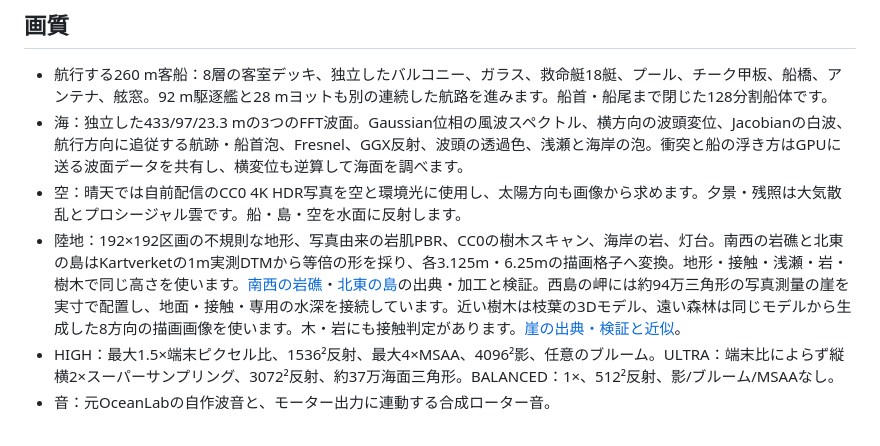
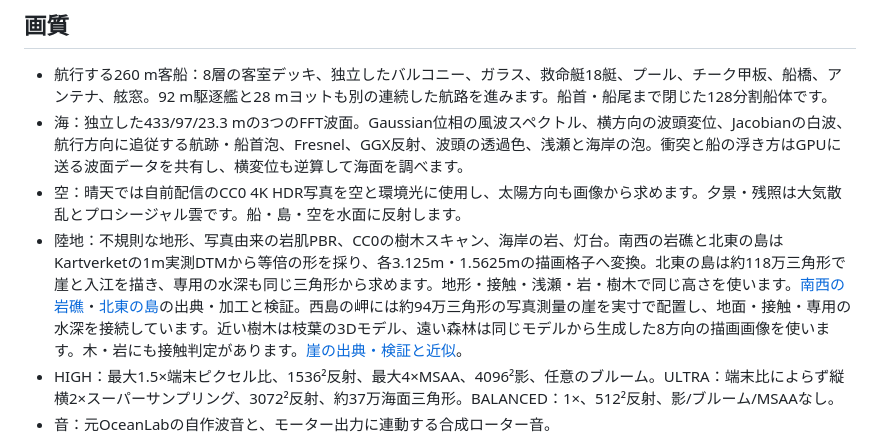
Before and after one commit to lingmulongtai/OceanFPV, a Markdown page: README.md, the part around the change. Drawn GitHub-style.

Commit message:
docs: document fine coastal relief and matched visual evidence

```diff
--- a/README.md
+++ b/README.md
@@ -41,7 +41,7 @@ FPV送信機はOSにUSB Joystick/HIDゲームコントローラーとして認
 - 航行する260 m客船：8層の客室デッキ、独立したバルコニー、ガラス、救命艇18艇、プール、チーク甲板、船橋、アンテナ、舷窓。92 m駆逐艦と28 mヨットも別の連続した航路を進みます。船首・船尾まで閉じた128分割船体です。
 - 海：独立した433/97/23.3 mの3つのFFT波面。Gaussian位相の風波スペクトル、横方向の波頭変位、Jacobianの白波、航行方向に追従する航跡・船首泡、Fresnel、GGX反射、波頭の透過色、浅瀬と海岸の泡。衝突と船の浮き方はGPUに送る波面データを共有し、横変位も逆算して海面を調べます。
 - 空：晴天では自前配信のCC0 4K HDR写真を空と環境光に使用し、太陽方向も画像から求めます。夕景・残照は大気散乱とプロシージャル雲です。船・島・空を水面に反射します。
-- 陸地：192×192区画の不規則な地形、写真由来の岩肌PBR、CC0の樹木スキャン、海岸の岩、灯台。南西の岩礁と北東の島はKartverketの1m実測DTMから等倍の形を採り、各3.125m・6.25mの描画格子へ変換。地形・接触・浅瀬・岩・樹木で同じ高さを使います。[南西の岩礁](docs/MEASURED_ISLET.md)・[北東の島](docs/HORNOYA_COAST.md)の出典・加工と検証。西島の岬には約94万三角形の写真測量の崖を実寸で配置し、地面・接触・専用の水深を接続しています。近い樹木は枝葉の3Dモデル、遠い森林は同じモデルから生成した8方向の描画画像を使います。木・岩にも接触判定があります。[崖の出典・検証と近似](docs/COASTAL_CLIFF.md)。
+- 陸地：不規則な地形、写真由来の岩肌PBR、CC0の樹木スキャン、海岸の岩、灯台。南西の岩礁と北東の島はKartverketの1m実測DTMから等倍の形を採り、各3.125m・1.5625mの描画格子へ変換。北東の島は約118万三角形で崖と入江を描き、専用の水深も同じ三角形から求めます。地形・接触・浅瀬・岩・樹木で同じ高さを使います。[南西の岩礁](docs/MEASURED_ISLET.md)・[北東の島](docs/HORNOYA_COAST.md)の出典・加工と検証。西島の岬には約94万三角形の写真測量の崖を実寸で配置し、地面・接触・専用の水深を接続しています。近い樹木は枝葉の3Dモデル、遠い森林は同じモデルから生成した8方向の描画画像を使います。木・岩にも接触判定があります。[崖の出典・検証と近似](docs/COASTAL_CLIFF.md)。
 - HIGH：最大1.5×端末ピクセル比、1536²反射、最大4×MSAA、4096²影、任意のブルーム。ULTRA：端末比によらず縦横2×スーパーサンプリング、3072²反射、約37万海面三角形。BALANCED：1×、512²反射、影/ブルーム/MSAAなし。
 - 音：元OceanLabの自作波音と、モーター出力に連動する合成ローター音。
 
```
Also changed, not shown: docs/HORNOYA_COAST.md (+12 -8 lines), docs/images/northeast-measured-after.png, docs/images/northeast-measured-coarse.png (added).
